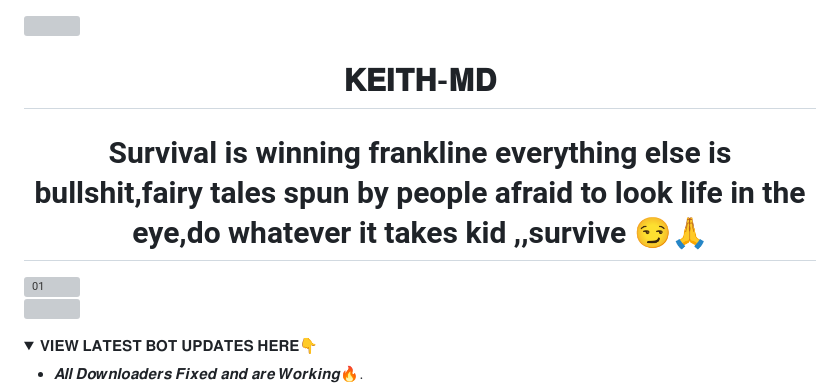
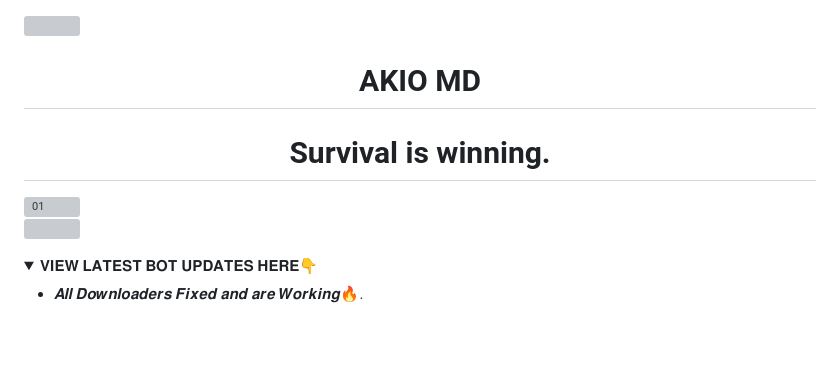
Before and after one commit to ybmrralph509/JINWOO-BOT, a Markdown page: README.md, the part around the change printed below. Drawn GitHub-style; folded sections open; blank space fills up the shorter version; grey boxes are pictures that could not be loaded.

```diff
--- a/README.md
+++ b/README.md
@@ -1,8 +1,8 @@
 <a><img src='https://i.imgur.com/LyHic3i.gif'/></a>
-<h1 align="center"> 𝐊𝐄𝐈𝐓𝐇-𝐌𝐃 </h1>
+<h1 align="center"> AKIO MD </h1>
 
 
-<h1 align="center"> Survival is winning frankline everything else is bullshit,fairy tales spun by people afraid to look life in the eye,do whatever it takes kid ,,survive 😏🙏
+<h1 align="center"> Survival is winning.
 </h1>
 
 
```
Also changed, not shown: other parts of README.md (+1 -1 lines).
